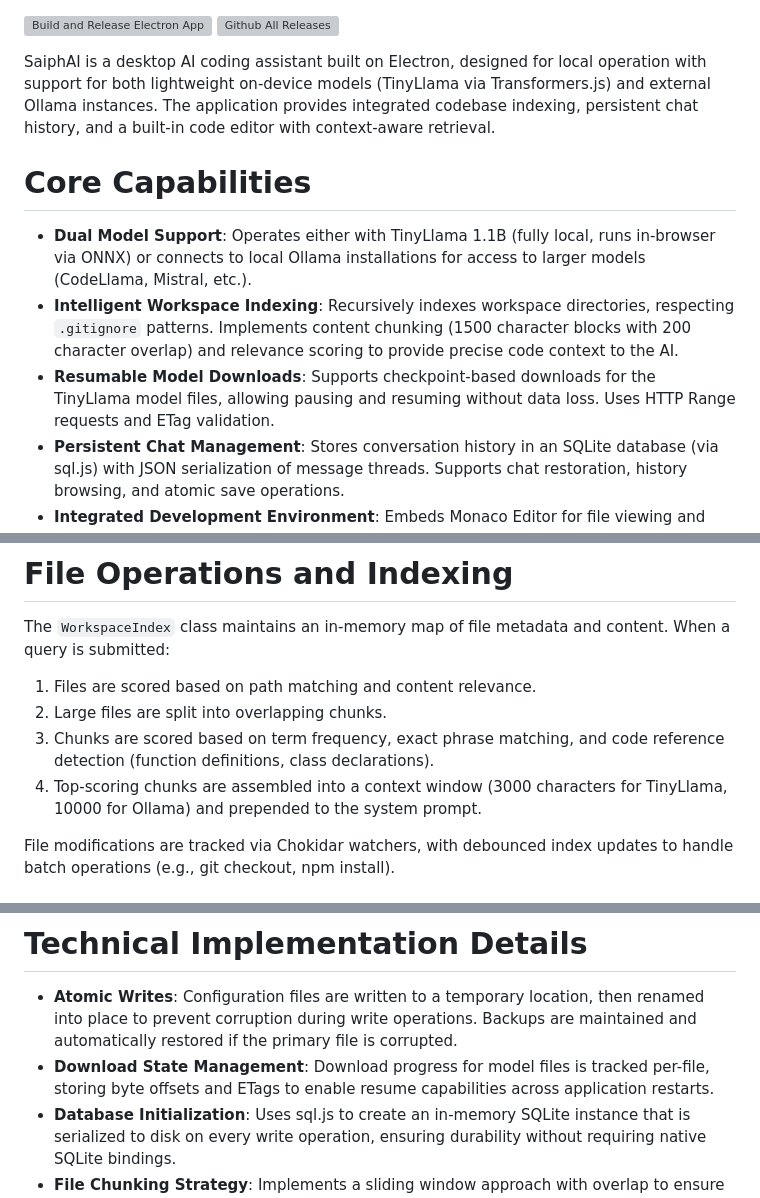
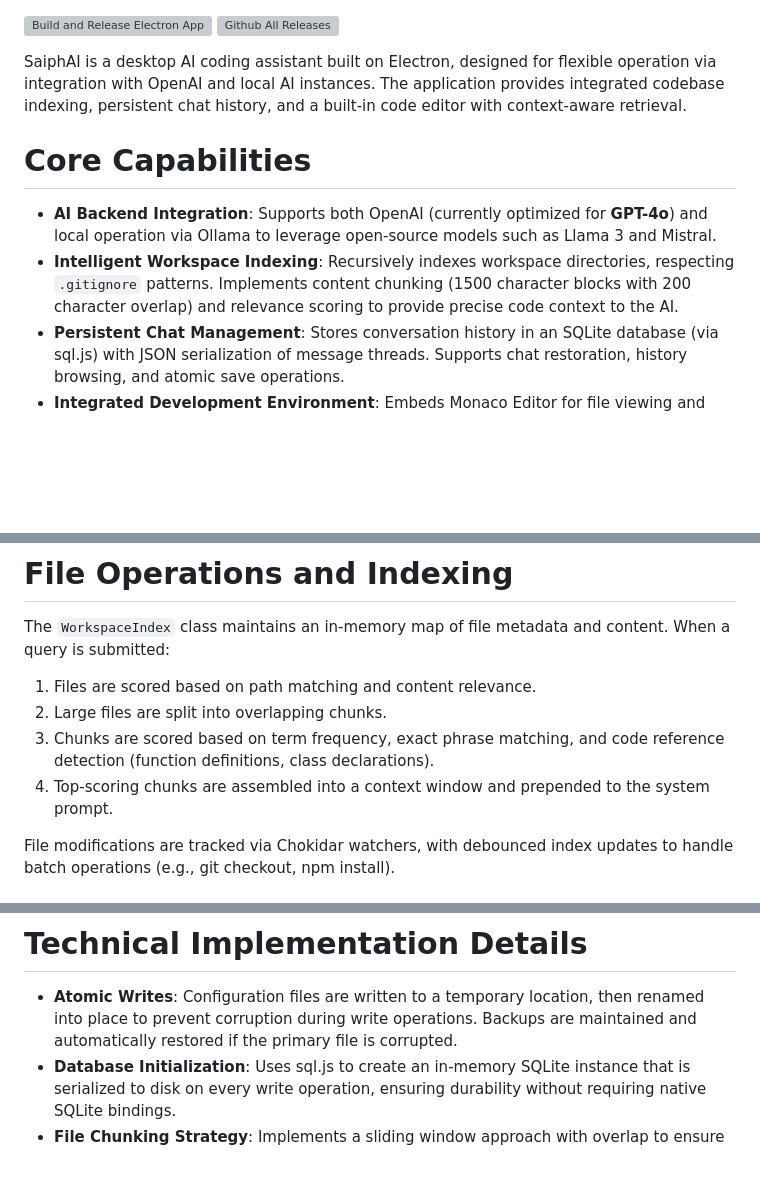
Before and after one commit to Serpenseth/SaiphAI, a Markdown page: README.md, 3 parts joined by grey strips. GitHub-like rendering; blank space fills up the shorter version; grey boxes are pictures that could not be loaded.

```diff
--- a/README.md
+++ b/README.md
@@ -1,13 +1,12 @@
 [![Build and Release Electron App](https://github.com/Serpenseth/SaiphAI/actions/workflows/main.yml/badge.svg)](https://github.com/Serpenseth/SaiphAI/actions/workflows/main.yml)
 [![Github All Releases](https://img.shields.io/github/downloads/serpenseth/SaiphAI/total.svg)](https://github.com/serpenseth/SaiphAI/releases)
 
-SaiphAI is a desktop AI coding assistant built on Electron, designed for local operation with support for both lightweight on-device models (TinyLlama via Transformers.js) and external Ollama instances. The application provides integrated codebase indexing, persistent chat history, and a built-in code editor with context-aware retrieval.
+SaiphAI is a desktop AI coding assistant built on Electron, designed for flexible operation via integration with OpenAI and local AI instances. The application provides integrated codebase indexing, persistent chat history, and a built-in code editor with context-aware retrieval.
 
 # Core Capabilities
 
-*   **Dual Model Support**: Operates either with TinyLlama 1.1B (fully local, runs in-browser via ONNX) or connects to local Ollama installations for access to larger models (CodeLlama, Mistral, etc.).
+*   **AI Backend Integration**: Supports both OpenAI (currently optimized for **GPT-4o**) and local operation via Ollama to leverage open-source models such as Llama 3 and Mistral.
 *   **Intelligent Workspace Indexing**: Recursively indexes workspace directories, respecting `.gitignore` patterns. Implements content chunking (1500 character blocks with 200 character overlap) and relevance scoring to provide precise code context to the AI.
-*   **Resumable Model Downloads**: Supports checkpoint-based downloads for the TinyLlama model files, allowing pausing and resuming without data loss. Uses HTTP Range requests and ETag validation.
 *   **Persistent Chat Management**: Stores conversation history in an SQLite database (via sql.js) with JSON serialization of message threads. Supports chat restoration, history browsing, and atomic save operations.
 *   **Integrated Development Environment**: Embeds Monaco Editor for file viewing and editing, with support for multiple open tabs, scroll position restoration, and syntax highlighting.
 *   **Real-time File Monitoring**: Utilizes Chokidar to watch workspace directories for changes, automatically updating the search index and UI when files are added, modified, or removed.
@@ -59,7 +60,7 @@ The `WorkspaceIndex` class maintains an in-memory map of file metadata and conte
 1.  Files are scored based on path matching and content relevance.
 2.  Large files are split into overlapping chunks.
 3.  Chunks are scored based on term frequency, exact phrase matching, and code reference detection (function definitions, class declarations).
-4.  Top-scoring chunks are assembled into a context window (3000 characters for TinyLlama, 10000 for Ollama) and prepended to the system prompt.
+4.  Top-scoring chunks are assembled into a context window and prepended to the system prompt.
 
 File modifications are tracked via Chokidar watchers, with debounced index updates to handle batch operations (e.g., git checkout, npm install).
 
@@ -77,7 +78,6 @@ Chat history is persisted in two layers:
 # Technical Implementation Details
 
 *   **Atomic Writes**: Configuration files are written to a temporary location, then renamed into place to prevent corruption during write operations. Backups are maintained and automatically restored if the primary file is corrupted.
-*   **Download State Management**: Download progress for model files is tracked per-file, storing byte offsets and ETags to enable resume capabilities across application restarts.
 *   **Database Initialization**: Uses sql.js to create an in-memory SQLite instance that is serialized to disk on every write operation, ensuring durability without requiring native SQLite bindings.
 *   **File Chunking Strategy**: Implements a sliding window approach with overlap to ensure code blocks spanning chunk boundaries remain contextually intact.
 
```
Also changed, not shown: other parts of README.md (+35 -35 lines).
